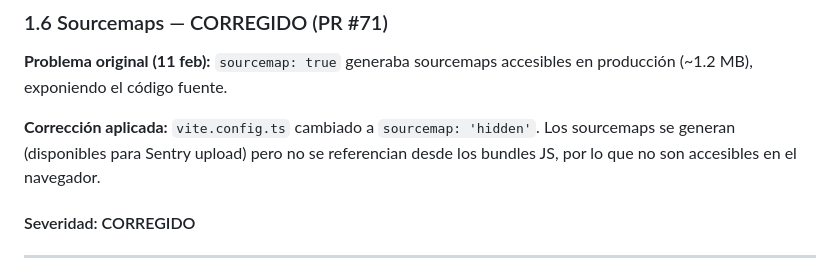
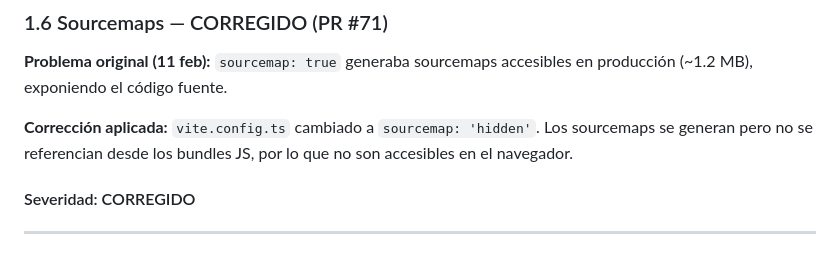
Before and after one commit to luismiglezmohino/HablaIA, a Markdown page: docs/audits/phase1-performance-audit.md, the part around the change. Rendered like a GitHub page.

Commit message:
docs: eliminar referencia a Sentry upload y aclarar HMR

```diff
--- a/docs/audits/phase1-performance-audit.md
+++ b/docs/audits/phase1-performance-audit.md
@@ -140,7 +140,7 @@ HomeView se carga como chunk separado (lazy). Sin embargo, al ser la única ruta
 
 **Problema original (11 feb):** `sourcemap: true` generaba sourcemaps accesibles en producción (~1.2 MB), exponiendo el código fuente.
 
-**Corrección aplicada:** `vite.config.ts` cambiado a `sourcemap: 'hidden'`. Los sourcemaps se generan (disponibles para Sentry upload) pero no se referencian desde los bundles JS, por lo que no son accesibles en el navegador.
+**Corrección aplicada:** `vite.config.ts` cambiado a `sourcemap: 'hidden'`. Los sourcemaps se generan pero no se referencian desde los bundles JS, por lo que no son accesibles en el navegador.
 
 #### Severidad: CORREGIDO
 
```
Also changed, not shown: docs/audits/phase1-security-audit.md (+1 -1 lines), frontend/CLAUDE.md (+1 -1 lines).
